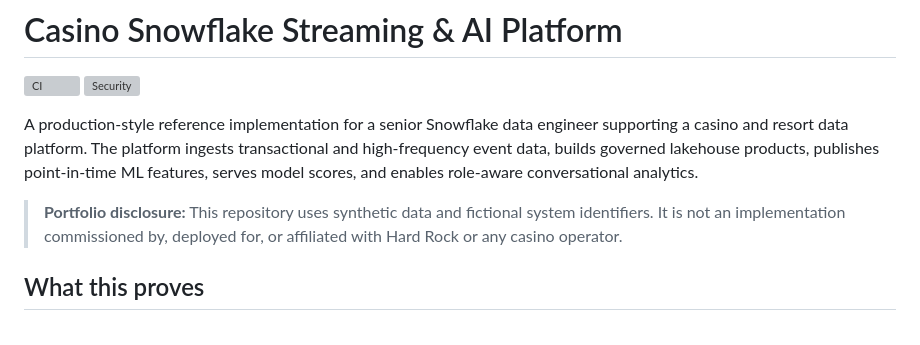
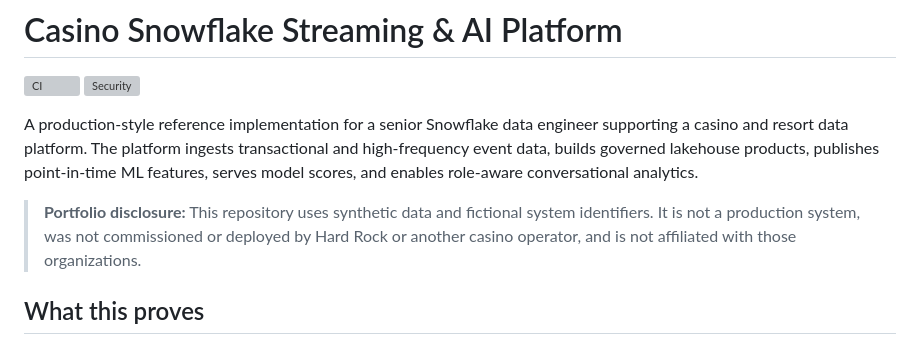
Before and after one commit to mrdata355/casino-snowflake-streaming-ai-platform, a Markdown page: README.md, the part around the change. GitHub-like rendering; grey boxes are pictures that could not be loaded.

Commit message:
docs: state the synthetic non-production portfolio boundary explicitly

```diff
--- a/README.md
+++ b/README.md
@@ -5,7 +5,7 @@
 
 A production-style reference implementation for a senior Snowflake data engineer supporting a casino and resort data platform. The platform ingests transactional and high-frequency event data, builds governed lakehouse products, publishes point-in-time ML features, serves model scores, and enables role-aware conversational analytics.
 
-> **Portfolio disclosure:** This repository uses synthetic data and fictional system identifiers. It is not an implementation commissioned by, deployed for, or affiliated with Hard Rock or any casino operator.
+> **Portfolio disclosure:** This repository uses synthetic data and fictional system identifiers. It is not a production system, was not commissioned or deployed by Hard Rock or another casino operator, and is not affiliated with those organizations.
 
 ## What this proves
 
```
